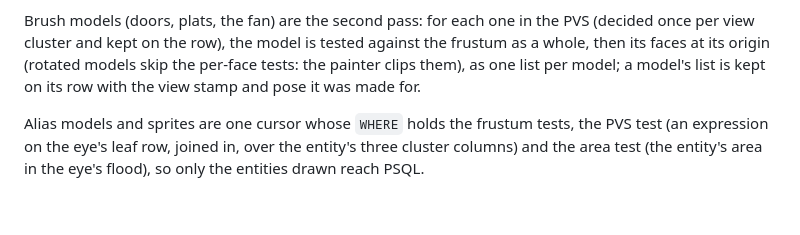
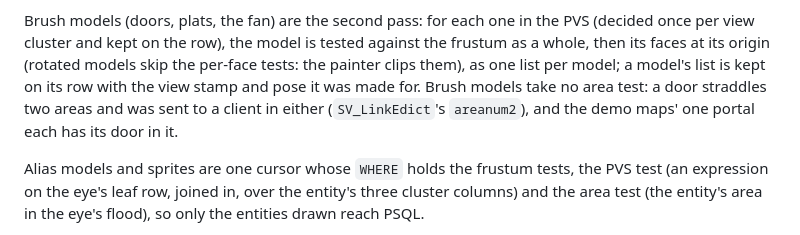
Before and after one commit to mariuz/firebird-quake2, a Markdown page: docs/ARCHITECTURE.md, the part around the change. GitHub-like rendering; blank space fills up the shorter version.

```diff
--- a/docs/ARCHITECTURE.md
+++ b/docs/ARCHITECTURE.md
@@ -279,6 +279,8 @@ Brush models (doors, plats, the fan) are the second pass: for each one in the PV
 per view cluster and kept on the row), the model is tested against the frustum as a whole, then
 its faces at its origin (rotated models skip the per-face tests: the painter clips them), as one
 list per model; a model's list is kept on its row with the view stamp and pose it was made for.
+Brush models take no area test: a door straddles two areas and was sent to a client in either
+(`SV_LinkEdict`'s `areanum2`), and the demo maps' one portal each has its door in it.
 
 Alias models and sprites are one cursor whose `WHERE` holds the frustum tests, the PVS test
 (an expression on the eye's leaf row, joined in, over the entity's three cluster columns) and the
```
Also changed, not shown: docs/ROADMAP.md (+5 -2 lines).
